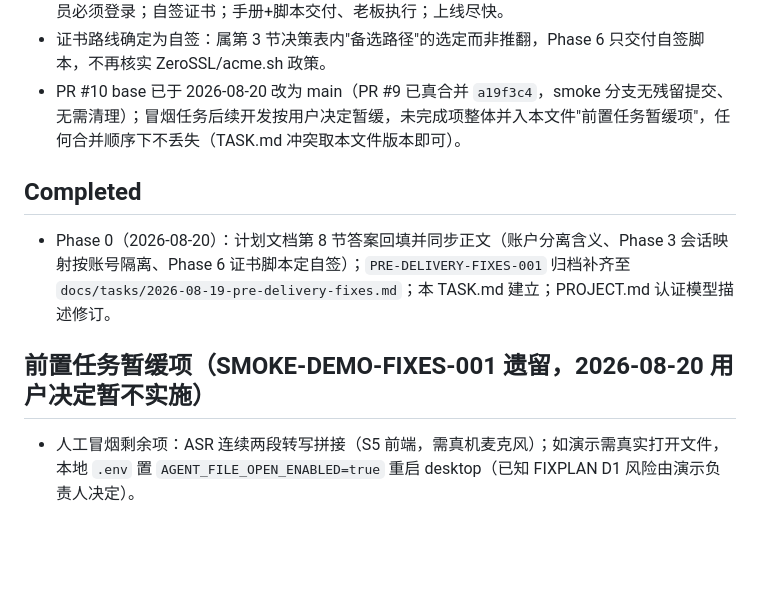
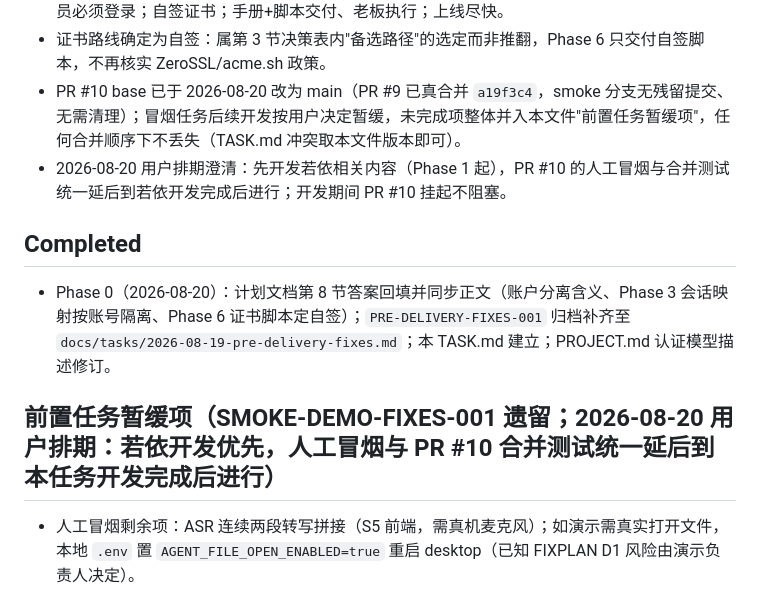
Before and after one commit to spacemeowfish/cloud-flowing, a Markdown page: .ai-team/TASK.md, the part around the change. GitHub-like rendering; blank space fills up the shorter version.

Commit message:
docs(ruoyi): record sequencing decision - ruoyi dev first, smoke tests deferred

```diff
--- a/.ai-team/TASK.md
+++ b/.ai-team/TASK.md
@@ -39,12 +39,13 @@
 - 2026-08-20 老板确认计划文档第 8 节 12 题答案（详见该文档回填处）：1～3 网络环境问题暂缓至部署期；板上同跑 3B 模型与若依（不挪云，Phase 7 实测，8G 不足按第 6 节预案兜底）；账户分离=数据按账号隔离；先按"普通用户 + developer"两类角色；账号手动建、不开放注册；全员必须登录；自签证书；手册+脚本交付、老板执行；上线尽快。
 - 证书路线确定为自签：属第 3 节决策表内"备选路径"的选定而非推翻，Phase 6 只交付自签脚本，不再核实 ZeroSSL/acme.sh 政策。
 - PR #10 base 已于 2026-08-20 改为 main（PR #9 已真合并 `a19f3c4`，smoke 分支无残留提交、无需清理）；冒烟任务后续开发按用户决定暂缓，未完成项整体并入本文件"前置任务暂缓项"，任何合并顺序下不丢失（TASK.md 冲突取本文件版本即可）。
+- 2026-08-20 用户排期澄清：先开发若依相关内容（Phase 1 起），PR #10 的人工冒烟与合并测试统一延后到若依开发完成后进行；开发期间 PR #10 挂起不阻塞。
 
 ## Completed
 
 - Phase 0（2026-08-20）：计划文档第 8 节答案回填并同步正文（账户分离含义、Phase 3 会话映射按账号隔离、Phase 6 证书脚本定自签）；`PRE-DELIVERY-FIXES-001` 归档补齐至 `docs/tasks/2026-08-19-pre-delivery-fixes.md`；本 TASK.md 建立；PROJECT.md 认证模型描述修订。
 
-## 前置任务暂缓项（SMOKE-DEMO-FIXES-001 遗留，2026-08-20 用户决定暂不实施）
+## 前置任务暂缓项（SMOKE-DEMO-FIXES-001 遗留；2026-08-20 用户排期：若依开发优先，人工冒烟与 PR #10 合并测试统一延后到本任务开发完成后进行）
 
 - 人工冒烟剩余项：ASR 连续两段转写拼接（S5 前端，需真机麦克风）；如演示需真实打开文件，本地 `.env` 置 `AGENT_FILE_OPEN_ENABLED=true` 重启 desktop（已知 FIXPLAN D1 风险由演示负责人决定）。
 - desktop 模式全量人工冒烟清单：待 PR #10 合并后人工执行。
```
